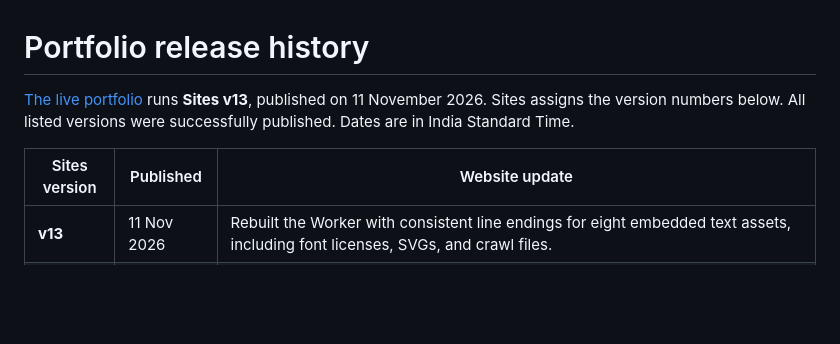
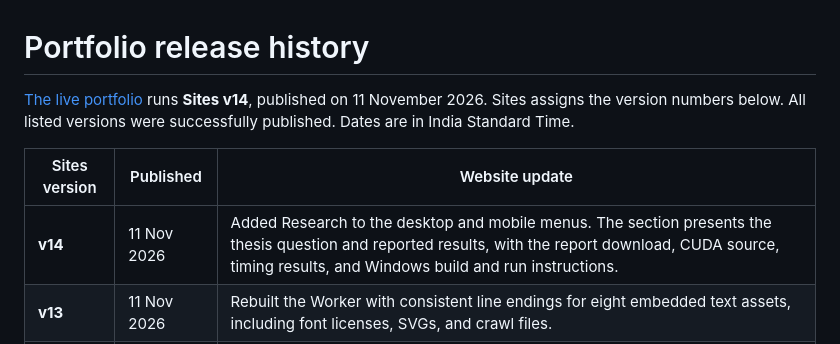
Before and after one commit to sgshiv001/MY-PORTFOLIO-WEBSITE, a Markdown page: CHANGELOG.md, the part around the change. Drawn GitHub-style; blank space fills up the shorter version.

```diff
--- a/CHANGELOG.md
+++ b/CHANGELOG.md
@@ -1,9 +1,10 @@
 # Portfolio release history
 
-[The live portfolio](https://shivanshuguptaportfolio.me/) runs **Sites v13**, published on 11 November 2026. Sites assigns the version numbers below. All listed versions were successfully published. Dates are in India Standard Time.
+[The live portfolio](https://shivanshuguptaportfolio.me/) runs **Sites v14**, published on 11 November 2026. Sites assigns the version numbers below. All listed versions were successfully published. Dates are in India Standard Time.
 
 | Sites version | Published | Website update |
 | --- | --- | --- |
+| **v14** | 11 Nov 2026 | Added Research to the desktop and mobile menus. The section presents the thesis question and reported results, with the report download, CUDA source, timing results, and Windows build and run instructions. |
 | **v13** | 11 Nov 2026 | Rebuilt the Worker with consistent line endings for eight embedded text assets, including font licenses, SVGs, and crawl files. |
 | **v12** | 11 Nov 2026 | Added the Verdyn and TradeVelocity case studies, visual pattern matching thesis report, measured CUDA benchmark and source, and responsive WebP images. The homepage gained direct links to projects, résumé, research, and CUDA, with the welcome sequence available through replay. |
 | **v11** | 10 Oct 2026 | Switched production hosting to a Cloudflare Worker with an asset allowlist and security response headers. Kept the browser export in `public-site/` and added HTTP checks. |
```
Also changed, not shown: README.md (+2 -2 lines), docs/images/portfolio-research.jpg, 8 other files.
